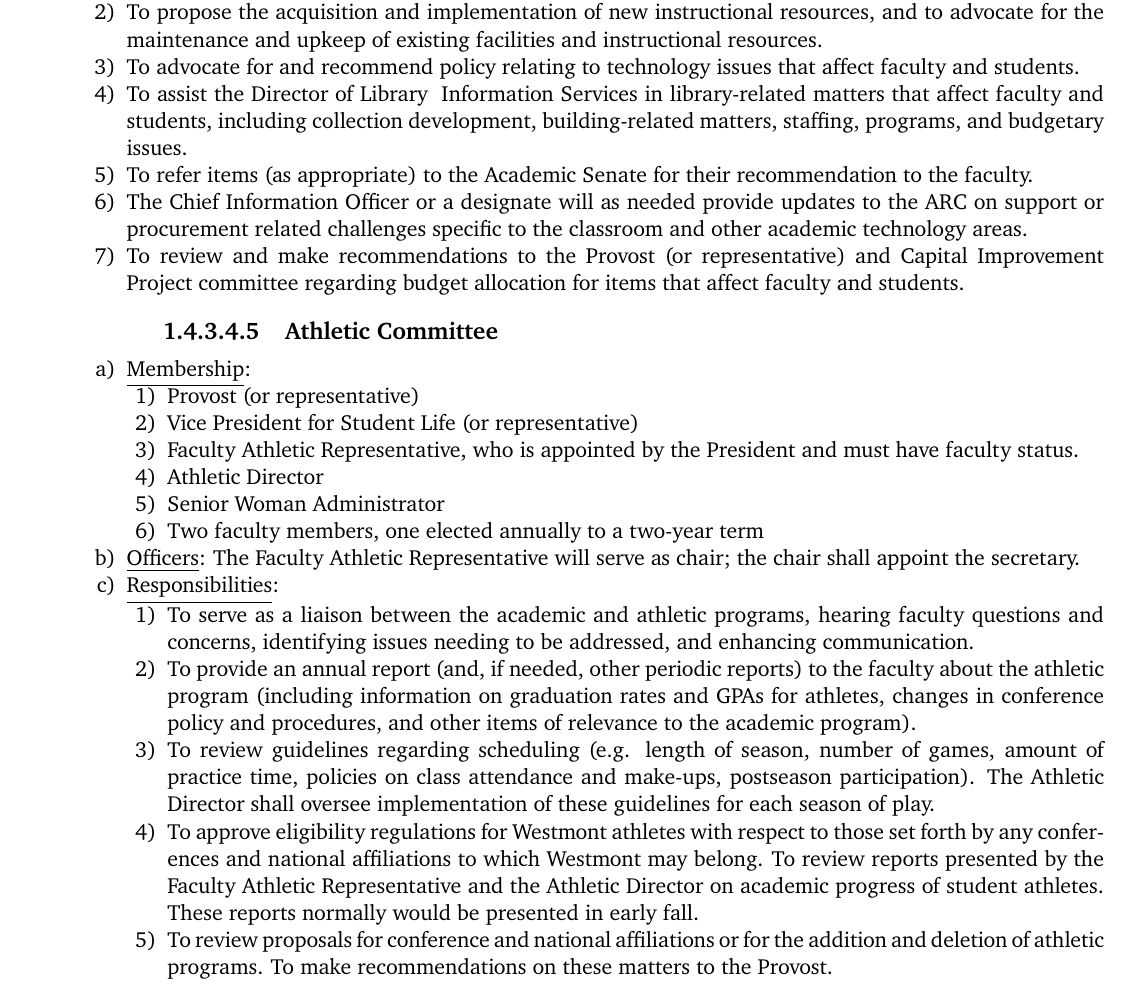
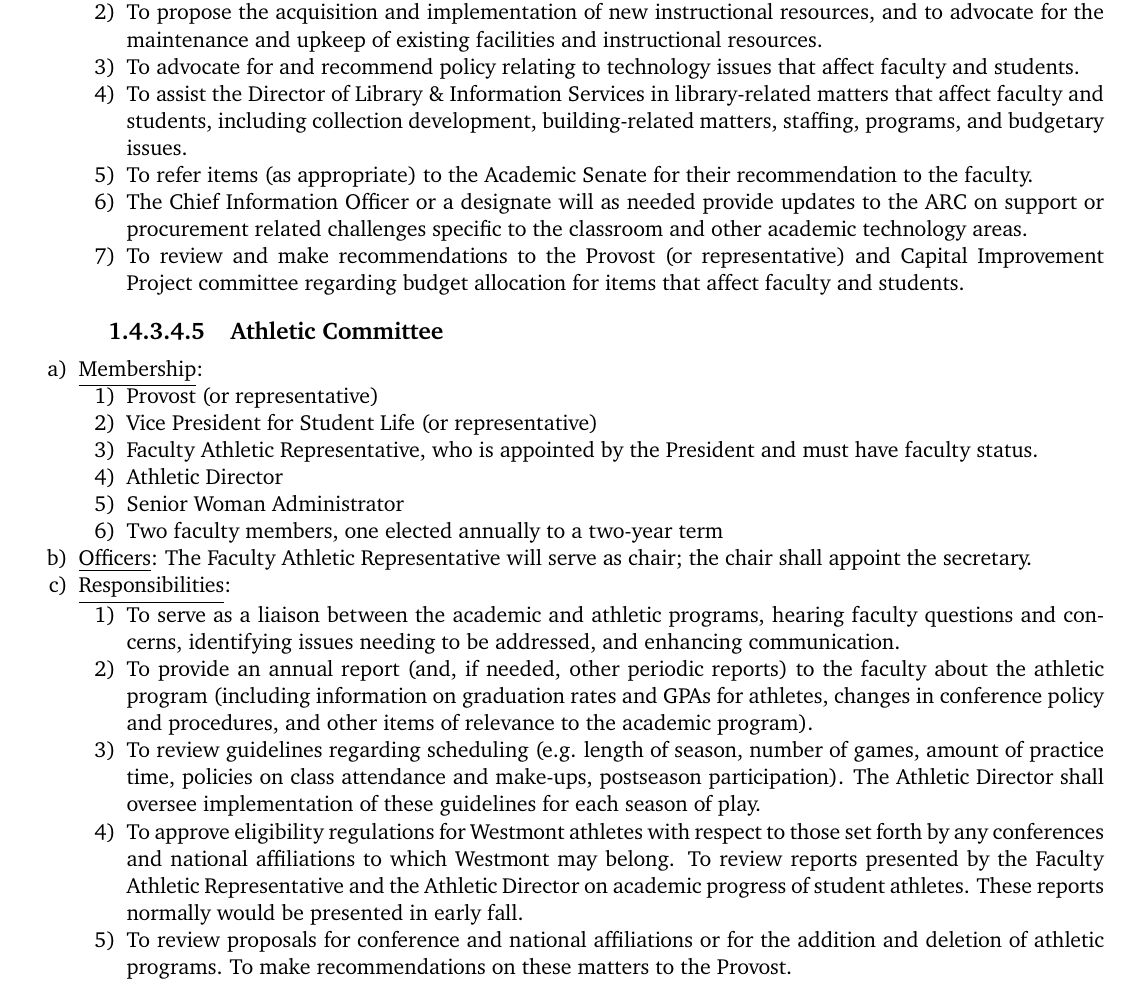
Before and after one commit to meaganstirling/WestmontFacultyHandbook, a LaTeX document (handbook.tex, which reads handbook_01_history.tex): part of page 25 of 86 before the commit and part of page 25 of 82 after it, cut so that both start at the same text. Compiled offline with pdfLaTeX.

Commit message:
Cleaned-up the Latex so it would compile after Amanda's content changes.

```diff
--- a/handbook_01_history.tex
+++ b/handbook_01_history.tex
@@ -1027,15 +1026,16 @@
 						}
 						\item{\underline{Purposes}:
 							\begin{enumerate}[label=\arabic*)]
-							\item{To assist the Chief Information Officer in determining what new technologies and products are appropriate for Westmont College, and which should be evaluated for instructional use.
+								\item{To assist the Chief Information Officer in determining what new technologies and products are appropriate for Westmont College, and which should be evaluated for instructional use.}
 								\item{To propose the acquisition and implementation of new instructional resources, and to advocate for the maintenance and upkeep of existing facilities and instructional resources.}
 								\item{To advocate for and recommend policy relating to technology issues that affect faculty and students.}
-							\item{To assist the Director of Library & Information Services in library-related matters that affect faculty and students, including collection development, building-related matters, staffing, programs, and budgetary issues.}
+								\item{To assist the Director of Library \& Information Services in library-related matters that affect faculty and students, including collection development, building-related matters, staffing, programs, and budgetary issues.}
 								\item{To refer items (as appropriate) to the Academic Senate for their recommendation to the faculty.}
 								\item{The Chief Information Officer or a designate will as needed provide updates to the ARC on support or procurement related challenges specific to the classroom and other academic technology areas.}
 								\item{To review and make recommendations to the Provost (or representative) and Capital Improvement Project committee regarding budget allocation for items that affect faculty and students.}
 							\end{enumerate}
 						}
+					\end{enumerate}
 				\subparagraph{Athletic Committee}
 					\begin{enumerate}[label=\alph*)]
 						\item{\underline{Membership}:
```
Also changed, not shown: handbook_01_history.tex (3 more changed lines). Lines whose indentation alone changed are shown as unchanged.
